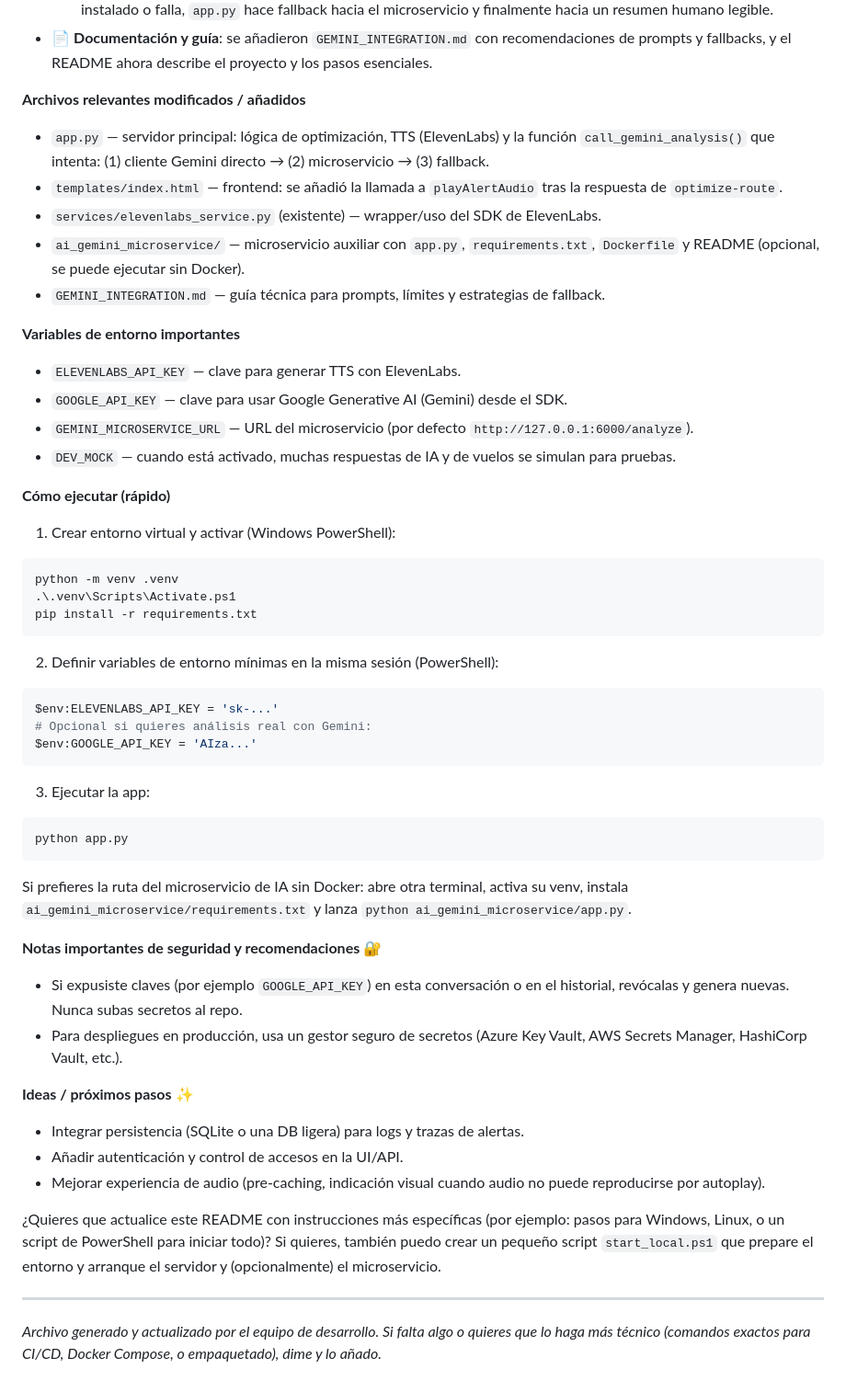
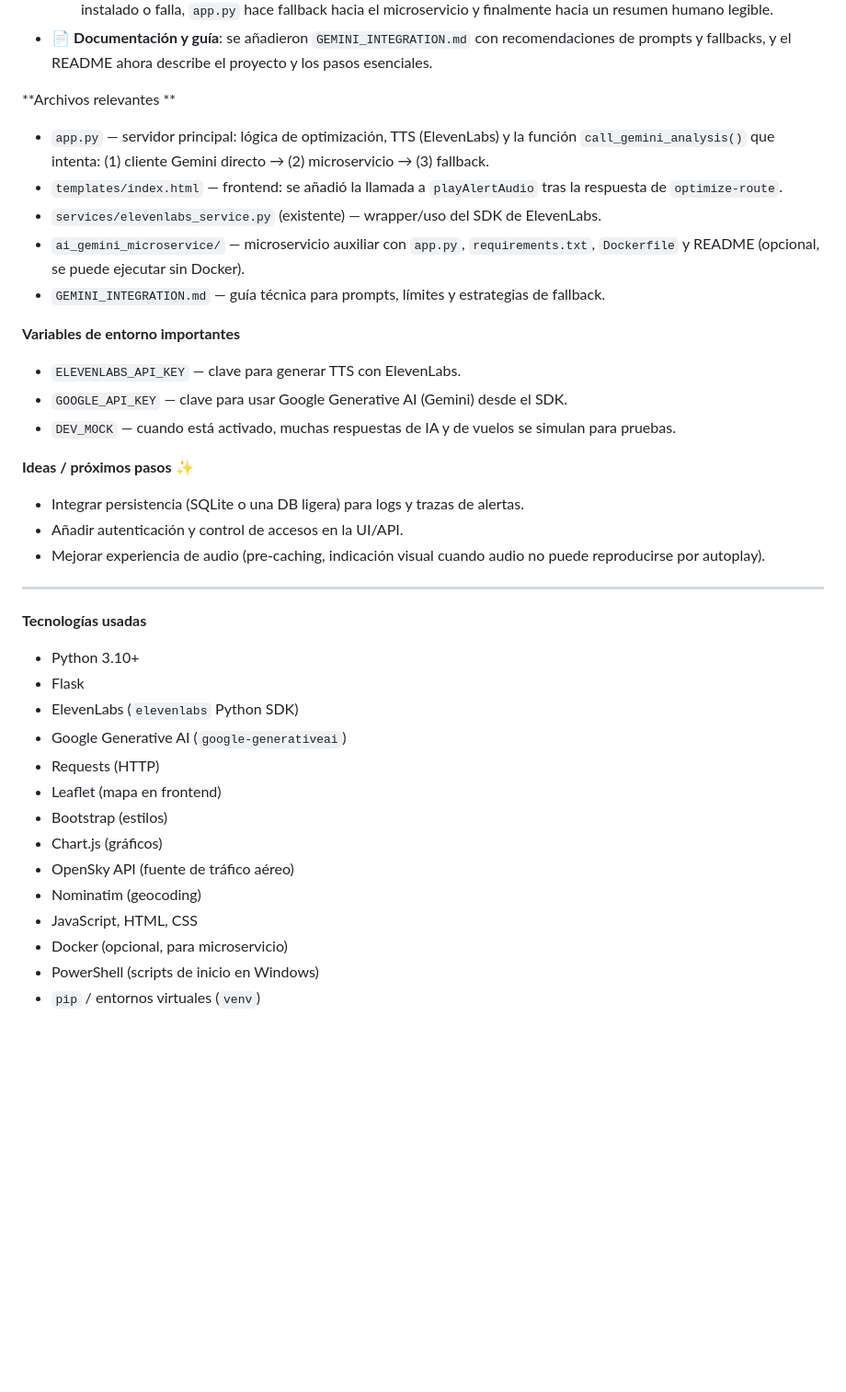
Before and after one commit to pipolar/TakeYouOff, a Markdown page: README.md, the part around the change. Shown at 92% size. Rendered like a GitHub page; blank space fills up the shorter version.

Commit message:
FEAT: añadir sección de tecnologías usadas en el README.md

````diff
--- a/README.md
+++ b/README.md
@@ -16,7 +16,7 @@ TakeYouOff es una aplicación web para monitoreo y soporte de planificación de
 	- Llamada directa desde `app.py` al cliente de Gemini cuando `GOOGLE_API_KEY` está presente; si el SDK no está instalado o falla, `app.py` hace fallback hacia el microservicio y finalmente hacia un resumen humano legible.
 - 📄 **Documentación y guía**: se añadieron `GEMINI_INTEGRATION.md` con recomendaciones de prompts y fallbacks, y el README ahora describe el proyecto y los pasos esenciales.
 
-**Archivos relevantes modificados / añadidos**
+**Archivos relevantes **
 - `app.py` — servidor principal: lógica de optimización, TTS (ElevenLabs) y la función `call_gemini_analysis()` que intenta: (1) cliente Gemini directo → (2) microservicio → (3) fallback.
 - `templates/index.html` — frontend: se añadió la llamada a `playAlertAudio` tras la respuesta de `optimize-route`.
 - `services/elevenlabs_service.py` (existente) — wrapper/uso del SDK de ElevenLabs.
@@ -26,44 +26,28 @@ TakeYouOff es una aplicación web para monitoreo y soporte de planificación de
 **Variables de entorno importantes**
 - `ELEVENLABS_API_KEY` — clave para generar TTS con ElevenLabs.
 - `GOOGLE_API_KEY` — clave para usar Google Generative AI (Gemini) desde el SDK.
-- `GEMINI_MICROSERVICE_URL` — URL del microservicio (por defecto `http://127.0.0.1:6000/analyze`).
 - `DEV_MOCK` — cuando está activado, muchas respuestas de IA y de vuelos se simulan para pruebas.
 
-**Cómo ejecutar (rápido)**
-1. Crear entorno virtual y activar (Windows PowerShell):
-
-```powershell
-python -m venv .venv
-.\.venv\Scripts\Activate.ps1
-pip install -r requirements.txt
-```
-
-2. Definir variables de entorno mínimas en la misma sesión (PowerShell):
-
-```powershell
-$env:ELEVENLABS_API_KEY = 'sk-...'
-# Opcional si quieres análisis real con Gemini:
-$env:GOOGLE_API_KEY = 'AIza...'
-```
-
-3. Ejecutar la app:
-
-```powershell
-python app.py
-```
-
-Si prefieres la ruta del microservicio de IA sin Docker: abre otra terminal, activa su venv, instala `ai_gemini_microservice/requirements.txt` y lanza `python ai_gemini_microservice/app.py`.
-
-**Notas importantes de seguridad y recomendaciones** 🔐
-- Si expusiste claves (por ejemplo `GOOGLE_API_KEY`) en esta conversación o en el historial, revócalas y genera nuevas. Nunca subas secretos al repo.
-- Para despliegues en producción, usa un gestor seguro de secretos (Azure Key Vault, AWS Secrets Manager, HashiCorp Vault, etc.).
 
 **Ideas / próximos pasos** ✨
 - Integrar persistencia (SQLite o una DB ligera) para logs y trazas de alertas.
 - Añadir autenticación y control de accesos en la UI/API.
 - Mejorar experiencia de audio (pre-caching, indicación visual cuando audio no puede reproducirse por autoplay).
 
-¿Quieres que actualice este README con instrucciones más específicas (por ejemplo: pasos para Windows, Linux, o un script de PowerShell para iniciar todo)? Si quieres, también puedo crear un pequeño script `start_local.ps1` que prepare el entorno y arranque el servidor y (opcionalmente) el microservicio.
+---
 
----
-_Archivo generado y actualizado por el equipo de desarrollo. Si falta algo o quieres que lo haga más técnico (comandos exactos para CI/CD, Docker Compose, o empaquetado), dime y lo añado._
+**Tecnologías usadas**
+- Python 3.10+
+- Flask
+- ElevenLabs (`elevenlabs` Python SDK)
+- Google Generative AI (`google-generativeai`)
+- Requests (HTTP)
+- Leaflet (mapa en frontend)
+- Bootstrap (estilos)
+- Chart.js (gráficos)
+- OpenSky API (fuente de tráfico aéreo)
+- Nominatim (geocoding)
+- JavaScript, HTML, CSS
+- Docker (opcional, para microservicio)
+- PowerShell (scripts de inicio en Windows)
+- `pip` / entornos virtuales (`venv`)
````
